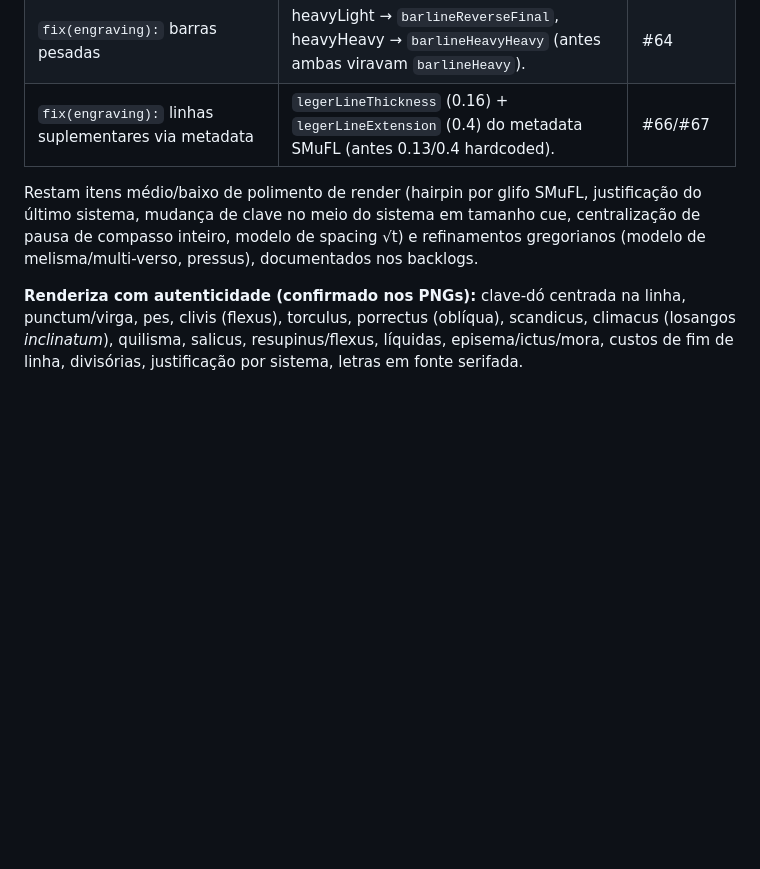
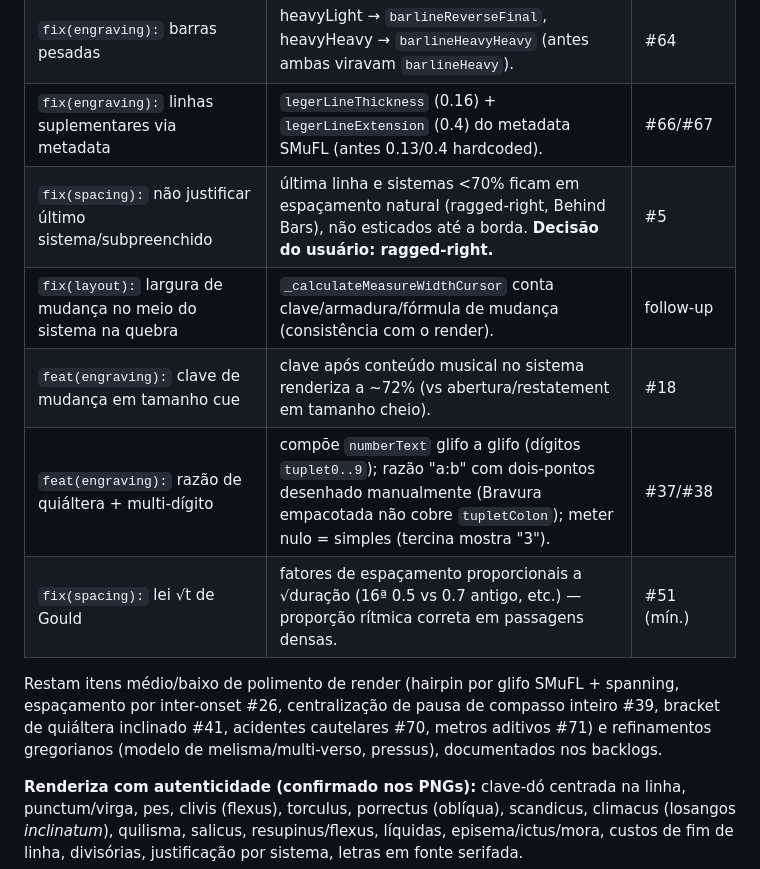
Before and after one commit to alessonqueirozdev-hub/flutter_notemus, a Markdown page: PROGRESS.md, the part around the change. GitHub-like rendering; blank space fills up the shorter version.

Commit message:
docs(progress): record justification, cue clef, tuplet ratio, sqrt spacing
Co-Authored-By: Claude Opus 4.8 <noreply@anthropic.com>

```diff
--- a/PROGRESS.md
+++ b/PROGRESS.md
@@ -288,8 +288,13 @@ Auditoria adversarial de I/O + MIDI: 41 lacunas confirmadas em 6 dimensões (doc
 | `fix(engraving):` tempo livre não desenha `0/4` | `isFreeTime` → nenhum glifo + 0 de largura. | #20 |
 | `fix(engraving):` barras pesadas | heavyLight → `barlineReverseFinal`, heavyHeavy → `barlineHeavyHeavy` (antes ambas viravam `barlineHeavy`). | #64 |
 | `fix(engraving):` linhas suplementares via metadata | `legerLineThickness` (0.16) + `legerLineExtension` (0.4) do metadata SMuFL (antes 0.13/0.4 hardcoded). | #66/#67 |
+| `fix(spacing):` não justificar último sistema/subpreenchido | última linha e sistemas <70% ficam em espaçamento natural (ragged-right, Behind Bars), não esticados até a borda. **Decisão do usuário: ragged-right.** | #5 |
+| `fix(layout):` largura de mudança no meio do sistema na quebra | `_calculateMeasureWidthCursor` conta clave/armadura/fórmula de mudança (consistência com o render). | follow-up |
+| `feat(engraving):` clave de mudança em tamanho cue | clave após conteúdo musical no sistema renderiza a ~72% (vs abertura/restatement em tamanho cheio). | #18 |
+| `feat(engraving):` razão de quiáltera + multi-dígito | compõe `numberText` glifo a glifo (dígitos `tuplet0..9`); razão "a:b" com dois-pontos desenhado manualmente (Bravura empacotada não cobre `tupletColon`); meter nulo = simples (tercina mostra "3"). | #37/#38 |
+| `fix(spacing):` lei √t de Gould | fatores de espaçamento proporcionais a √duração (16ª 0.5 vs 0.7 antigo, etc.) — proporção rítmica correta em passagens densas. | #51 (mín.) |
 
-Restam itens médio/baixo de polimento de render (hairpin por glifo SMuFL, justificação do último sistema, mudança de clave no meio do sistema em tamanho cue, centralização de pausa de compasso inteiro, modelo de spacing √t) e refinamentos gregorianos (modelo de melisma/multi-verso, pressus), documentados nos backlogs.
+Restam itens médio/baixo de polimento de render (hairpin por glifo SMuFL + spanning, espaçamento por inter-onset #26, centralização de pausa de compasso inteiro #39, bracket de quiáltera inclinado #41, acidentes cautelares #70, metros aditivos #71) e refinamentos gregorianos (modelo de melisma/multi-verso, pressus), documentados nos backlogs.
 
 **Renderiza com autenticidade (confirmado nos PNGs):** clave-dó centrada na linha, punctum/virga, pes, clivis (flexus), torculus, porrectus (oblíqua), scandicus, climacus (losangos *inclinatum*), quilisma, salicus, resupinus/flexus, líquidas, episema/ictus/mora, custos de fim de linha, divisórias, justificação por sistema, letras em fonte serifada.
 
```
